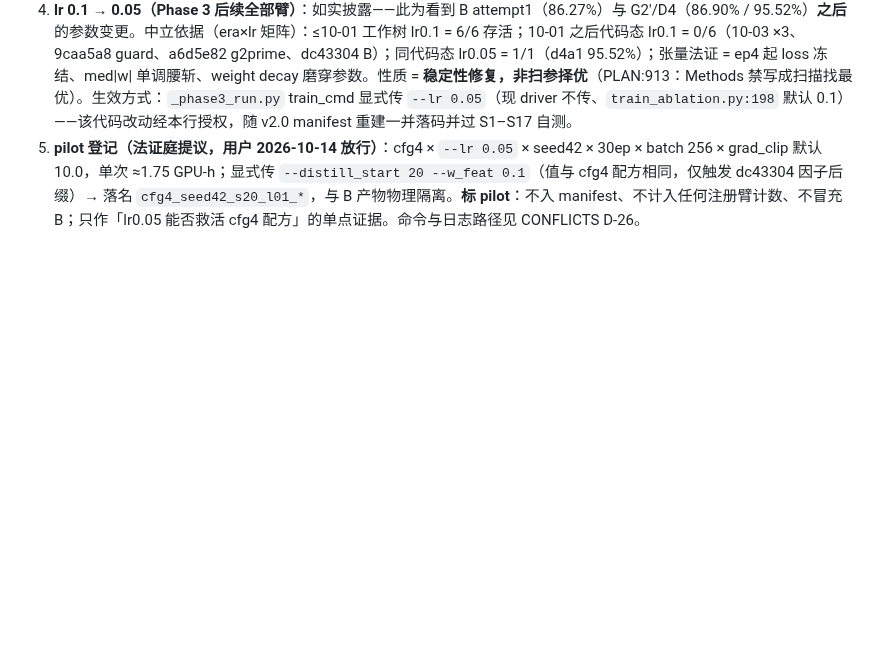
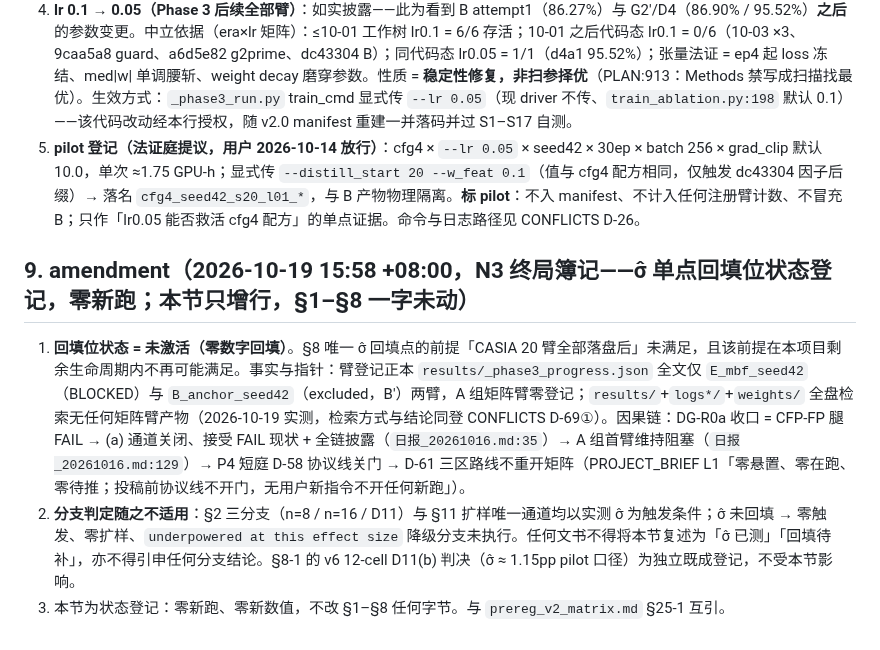
Before and after one commit to Toni-cs/SA-EdgeFace, a Markdown page: results/prereg_sigma.md, the part around the change. Rendered like a GitHub page; blank space fills up the shorter version.

```diff
--- a/results/prereg_sigma.md
+++ b/results/prereg_sigma.md
@@ -41,3 +41,9 @@ text statement of operating-point performance in this paper.
    锚点跨 era 补披露：`cfg4_final.pt`（94.30%）的 seed 归属 §4 已披露，**其训练时 `--grad_clip` 实际值当时未披露**，本行补——不可考；「复现 94.30」不可执行，94.30 只作跨 era 观察（D-12(4)/D-13(1)）。
 4. **lr 0.1 → 0.05（Phase 3 后续全部臂）**：如实披露——此为看到 B attempt1（86.27%）与 G2′/D4（86.90% / 95.52%）**之后**的参数变更。中立依据（era×lr 矩阵）：≤10-01 工作树 lr0.1 = 6/6 存活；10-01 之后代码态 lr0.1 = 0/6（10-03 ×3、9caa5a8 guard、a6d5e82 g2prime、dc43304 B）；同代码态 lr0.05 = 1/1（d4a1 95.52%）；张量法证 = ep4 起 loss 冻结、med|w| 单调腰斩、weight decay 磨穿参数。性质 = **稳定性修复，非扫参择优**（PLAN:913：Methods 禁写成扫描找最优）。生效方式：`_phase3_run.py` train_cmd 显式传 `--lr 0.05`（现 driver 不传、`train_ablation.py:198` 默认 0.1）——该代码改动经本行授权，随 v2.0 manifest 重建一并落码并过 S1–S17 自测。
 5. **pilot 登记（法证庭提议，用户 2026-10-14 放行）**：cfg4 × `--lr 0.05` × seed42 × 30ep × batch 256 × grad_clip 默认 10.0，单次 ≈1.75 GPU-h；显式传 `--distill_start 20 --w_feat 0.1`（值与 cfg4 配方相同，仅触发 dc43304 因子后缀）→ 落名 `cfg4_seed42_s20_l01_*`，与 B 产物物理隔离。**标 pilot**：不入 manifest、不计入任何注册臂计数、不冒充 B；只作「lr0.05 能否救活 cfg4 配方」的单点证据。命令与日志路径见 CONFLICTS D-26。
+
+## 9. amendment（2026-10-19 15:58 +08:00，N3 终局簿记——σ̂ 单点回填位状态登记，零新跑；本节只增行，§1–§8 一字未动）
+
+1. **回填位状态 = 未激活（零数字回填）**。§8 唯一 σ̂ 回填点的前提「CASIA 20 臂全部落盘后」未满足，且该前提在本项目剩余生命周期内不再可能满足。事实与指针：臂登记正本 `results/_phase3_progress.json` 全文仅 `E_mbf_seed42`（BLOCKED）与 `B_anchor_seed42`（excluded，B′）两臂，A 组矩阵臂零登记；`results/`+`logs*/`+`weights/` 全盘检索无任何矩阵臂产物（2026-10-19 实测，检索方式与结论同登 CONFLICTS D-69①）。因果链：DG-R0a 收口 = CFP-FP 腿 FAIL → (a) 通道关闭、接受 FAIL 现状 + 全链披露（`日报_20261016.md:35`）→ A 组首臂维持阻塞（`日报_20261016.md:129`）→ P4 短庭 D-58 协议线关门 → D-61 三区路线不重开矩阵（PROJECT_BRIEF L1「零悬置、零在跑、零待推；投稿前协议线不开门，无用户新指令不开任何新跑」）。
+2. **分支判定随之不适用**：§2 三分支（n=8 / n=16 / D11）与 §11 扩样唯一通道均以实测 σ̂ 为触发条件；σ̂ 未回填 → 零触发、零扩样、`underpowered at this effect size` 降级分支未执行。任何文书不得将本节复述为「σ̂ 已测」「回填待补」，亦不得引申任何分支结论。§8-1 的 v6 12-cell D11(b) 判决（σ̂ ≈ 1.15pp pilot 口径）为独立既成登记，不受本节影响。
+3. 本节为状态登记：零新跑、零新数值，不改 §1–§8 任何字节。与 `prereg_v2_matrix.md` §25-1 互引。
```
Also changed, not shown: results/prereg_v2_matrix.md (+17 -0 lines).
